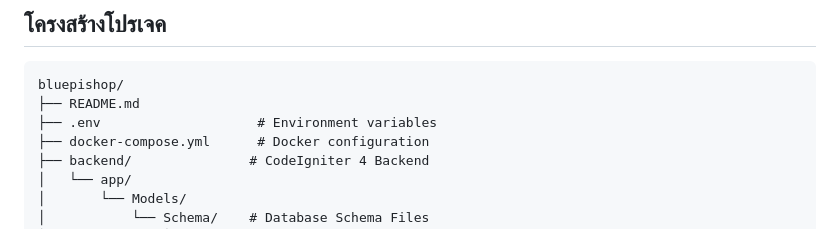
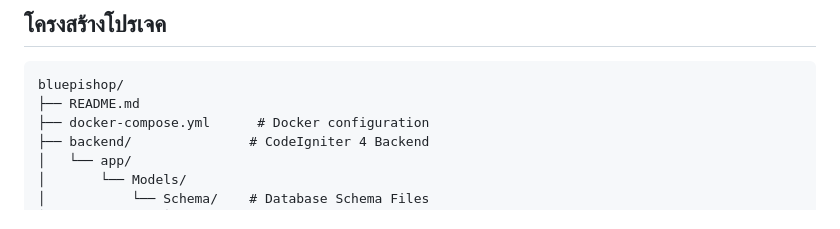
Before and after one commit to naraphip/bluepi, a Markdown page: README.md, the part around the change. Drawn GitHub-style.

````diff
--- a/README.md
+++ b/README.md
@@ -29,7 +29,6 @@
 ```
 bluepishop/
 ├── README.md
-├── .env                    # Environment variables
 ├── docker-compose.yml      # Docker configuration
 ├── backend/               # CodeIgniter 4 Backend
 │   └── app/
````
